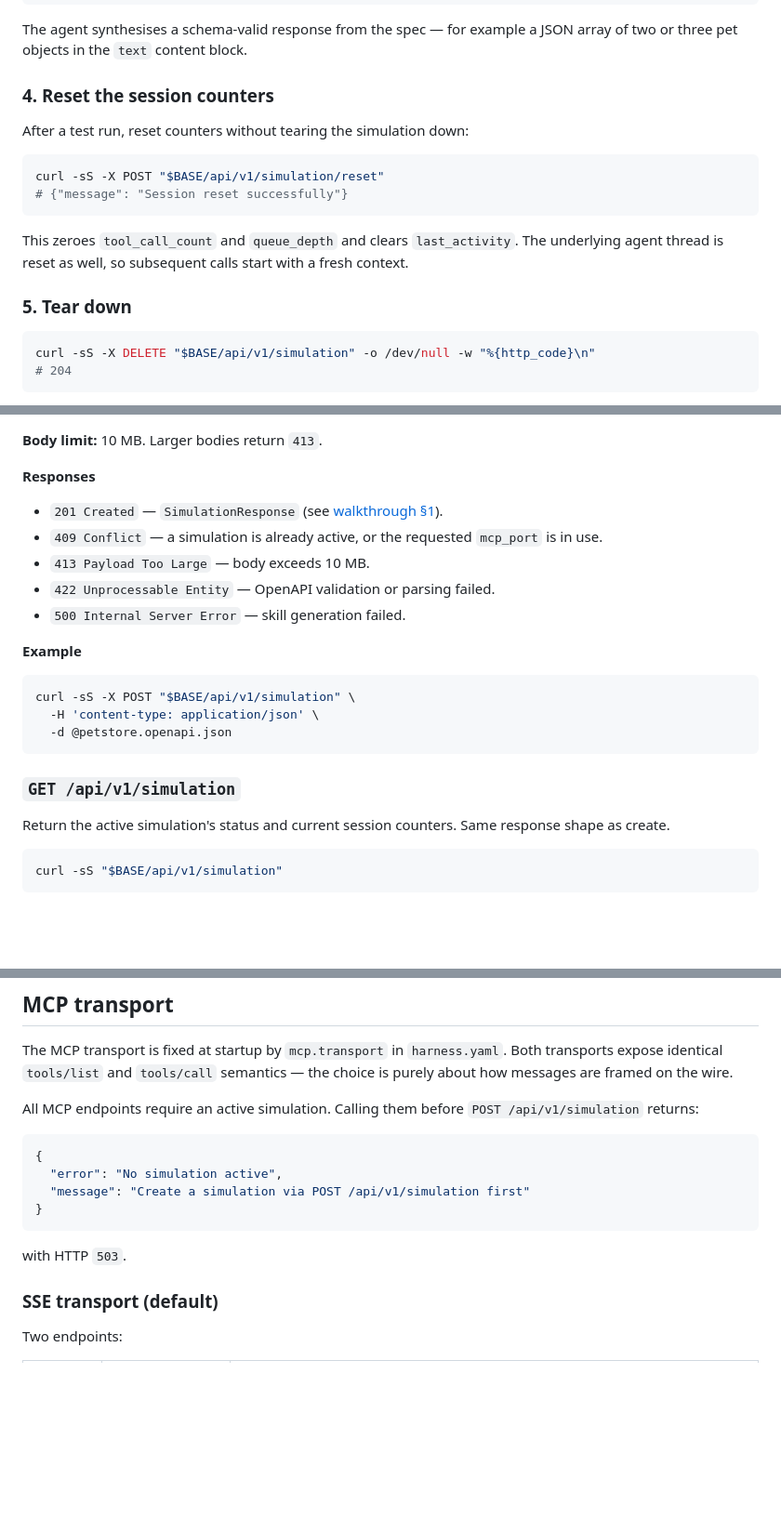
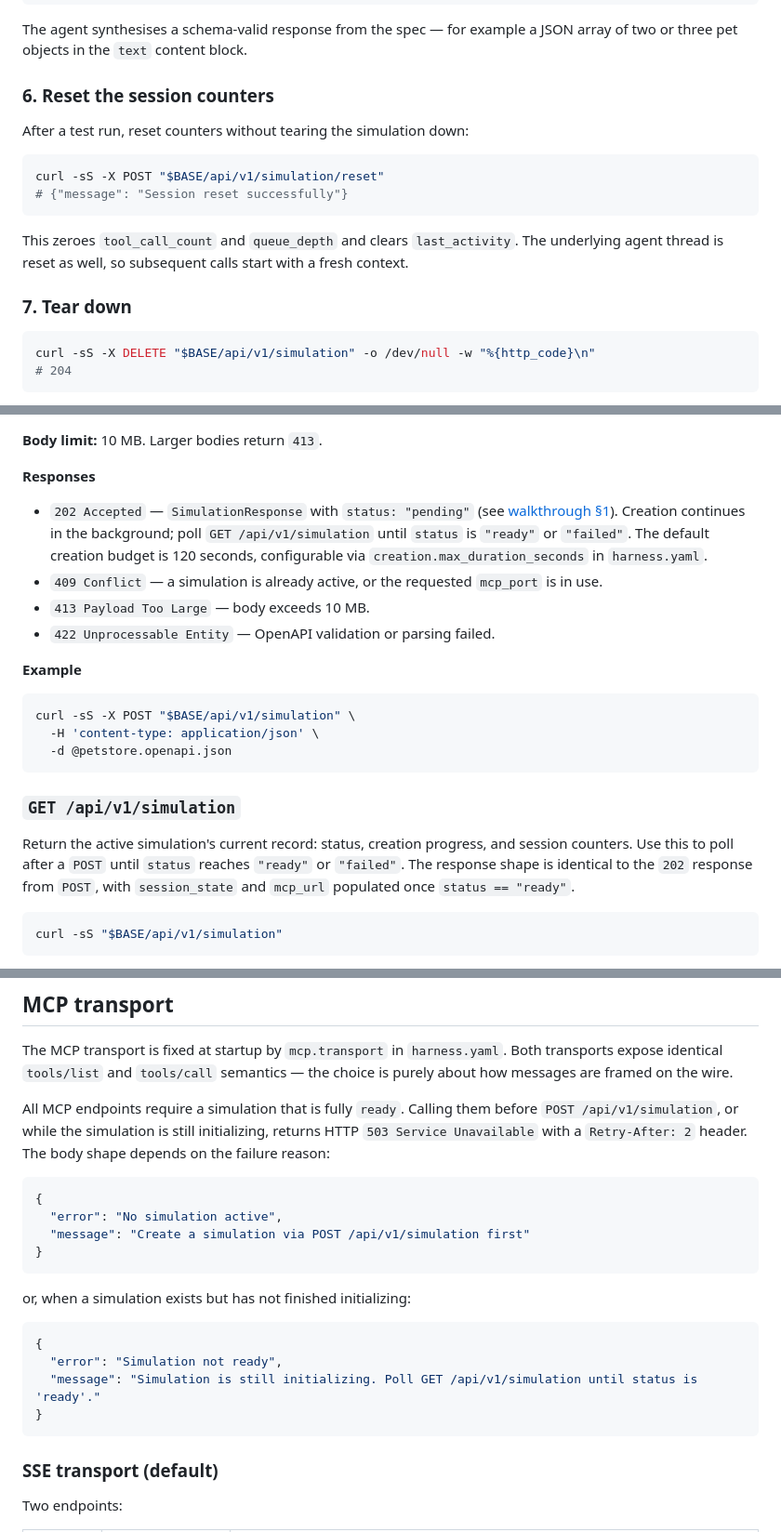
Before and after one commit to skillberry-ai/simulation-harness, a Markdown page: docs/api.md, 3 parts joined by grey strips. Shown at 93% size. Drawn GitHub-style; blank space fills up the shorter version.

````diff
--- a/docs/api.md
+++ b/docs/api.md
@@ -166,7 +215,7 @@ asyncio.run(main())
 The agent synthesises a schema-valid response from the spec — for example a
 JSON array of two or three pet objects in the `text` content block.
 
-### 4. Reset the session counters
+### 6. Reset the session counters
 
 After a test run, reset counters without tearing the simulation down:
 
@@ -179,7 +228,7 @@ This zeroes `tool_call_count` and `queue_depth` and clears `last_activity`. The
 underlying agent thread is reset as well, so subsequent calls start with a
 fresh context.
 
-### 5. Tear down
+### 7. Tear down
 
 ```bash
 curl -sS -X DELETE "$BASE/api/v1/simulation" -o /dev/null -w "%{http_code}\n"
@@ -209,11 +258,10 @@ Create the active simulation from an OpenAPI 3.x spec.
 
 **Responses**
 
-- `201 Created` — `SimulationResponse` (see [walkthrough §1](#1-create-the-simulation)).
+- `202 Accepted` — `SimulationResponse` with `status: "pending"` (see [walkthrough §1](#1-create-the-simulation)). Creation continues in the background; poll `GET /api/v1/simulation` until `status` is `"ready"` or `"failed"`. The default creation budget is 120 seconds, configurable via `creation.max_duration_seconds` in `harness.yaml`.
 - `409 Conflict` — a simulation is already active, or the requested `mcp_port` is in use.
 - `413 Payload Too Large` — body exceeds 10 MB.
 - `422 Unprocessable Entity` — OpenAPI validation or parsing failed.
-- `500 Internal Server Error` — skill generation failed.
 
 **Example**
 
@@ -225,8 +273,10 @@ curl -sS -X POST "$BASE/api/v1/simulation" \
 
 ### `GET /api/v1/simulation`
 
-Return the active simulation's status and current session counters. Same
-response shape as create.
+Return the active simulation's current record: status, creation progress, and
+session counters. Use this to poll after a `POST` until `status` reaches
+`"ready"` or `"failed"`. The response shape is identical to the `202` response
+from `POST`, with `session_state` and `mcp_url` populated once `status == "ready"`.
 
 ```bash
 curl -sS "$BASE/api/v1/simulation"
@@ -306,8 +359,10 @@ The MCP transport is fixed at startup by `mcp.transport` in `harness.yaml`.
 Both transports expose identical `tools/list` and `tools/call` semantics — the
 choice is purely about how messages are framed on the wire.
 
-All MCP endpoints require an active simulation. Calling them before
-`POST /api/v1/simulation` returns:
+All MCP endpoints require a simulation that is fully `ready`. Calling them
+before `POST /api/v1/simulation`, or while the simulation is still initializing,
+returns HTTP `503 Service Unavailable` with a `Retry-After: 2` header. The body
+shape depends on the failure reason:
 
 ```json
 {
@@ -316,7 +371,14 @@ All MCP endpoints require an active simulation. Calling them before
 }
 ```
 
-with HTTP `503`.
+or, when a simulation exists but has not finished initializing:
+
+```json
+{
+  "error": "Simulation not ready",
+  "message": "Simulation is still initializing. Poll GET /api/v1/simulation until status is 'ready'."
+}
+```
 
 ### SSE transport (default)
 
````
Also changed, not shown: other parts of docs/api.md (+60 -7 lines), README.md (+9 -6 lines).
